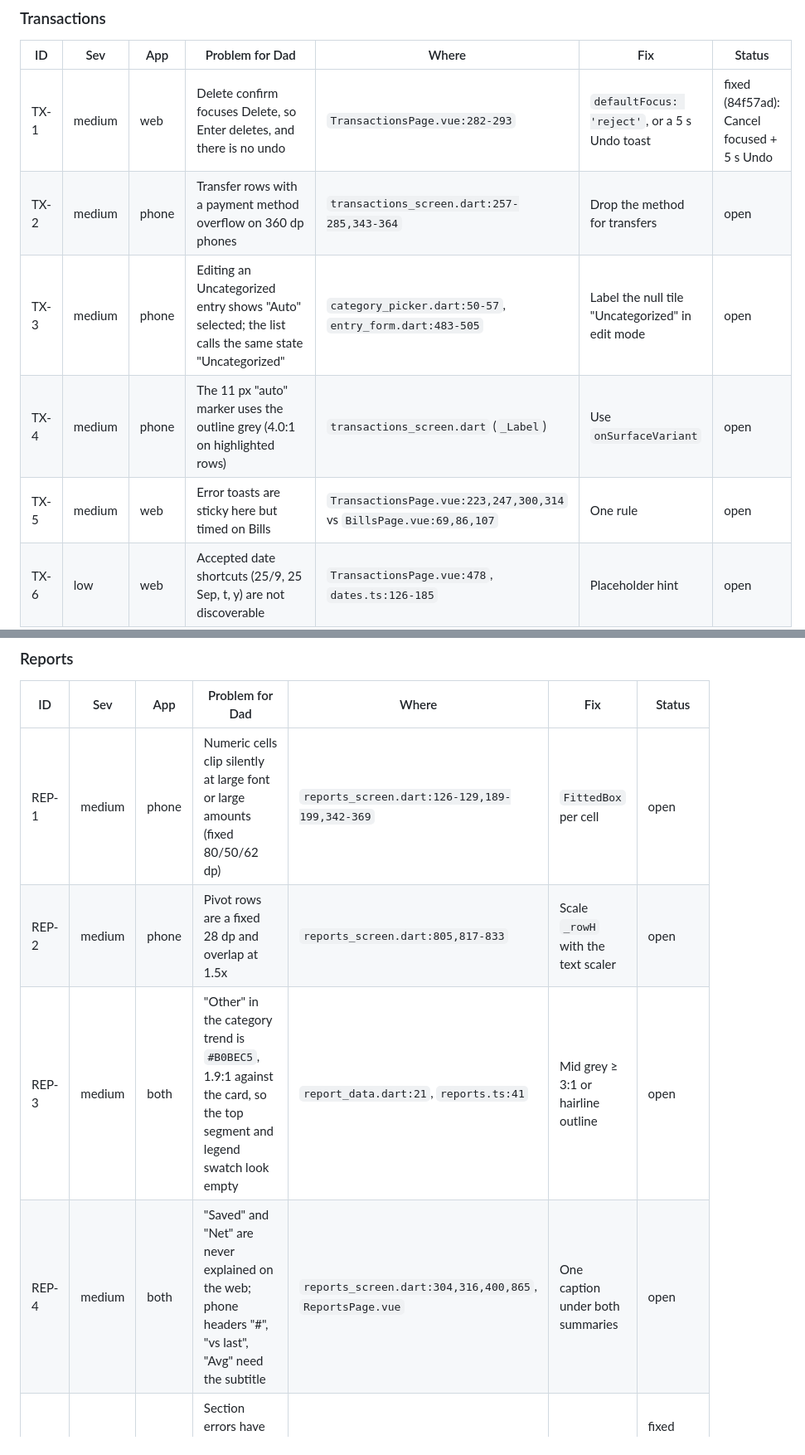
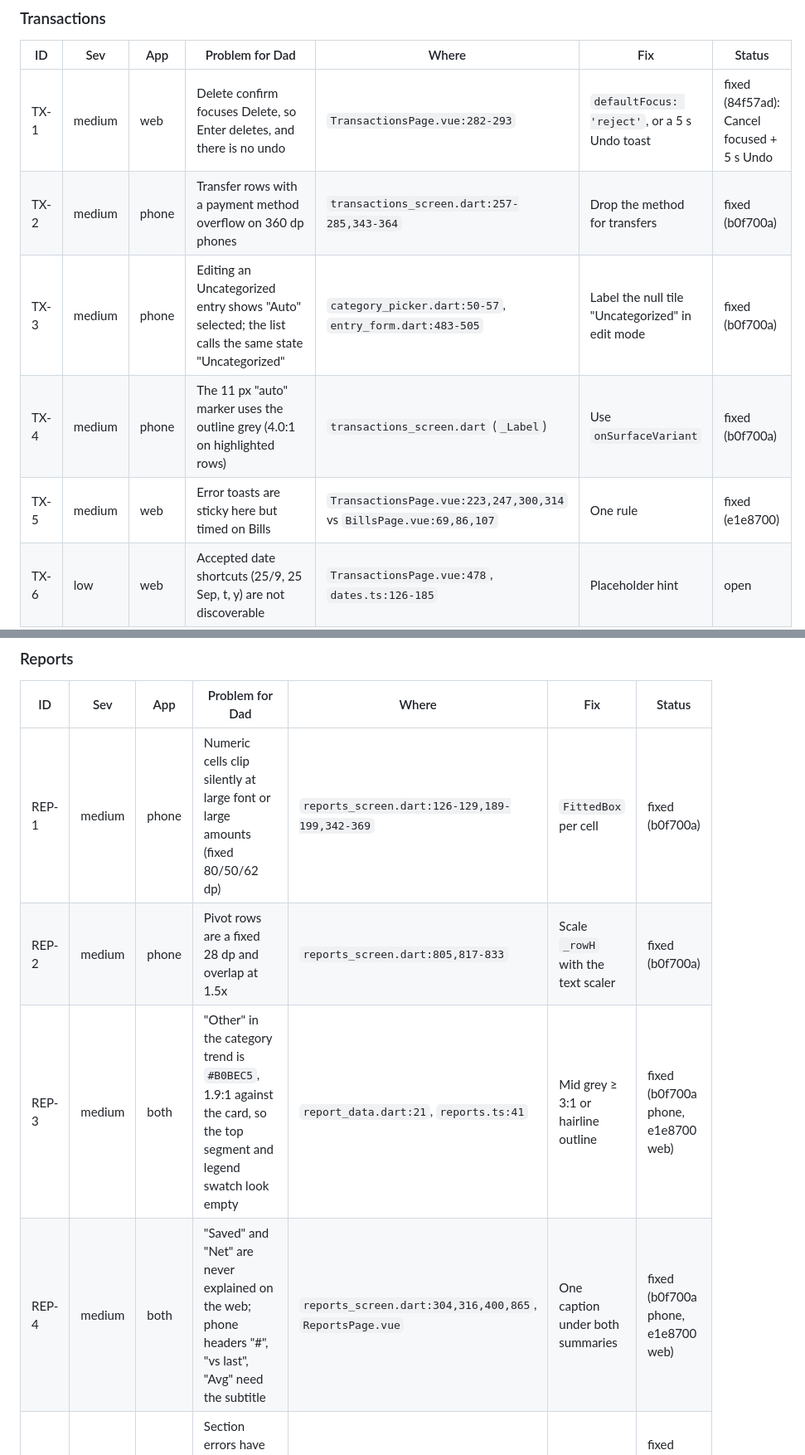
Before and after one commit to rishi-ventrapragada/Ventrafin, a Markdown page: AUDIT.md, 2 parts joined by grey strips. Shown at 83% size. GitHub-like rendering.

```diff
--- a/AUDIT.md
+++ b/AUDIT.md
@@ -72,10 +72,10 @@ Common tasks from the Dashboard: add an expense 1 tap/click; find a past transac
 | ID | Sev | App | Problem for Dad | Where | Fix | Status |
 |---|---|---|---|---|---|---|
 | TX-1 | medium | web | Delete confirm focuses Delete, so Enter deletes, and there is no undo | `TransactionsPage.vue:282-293` | `defaultFocus: 'reject'`, or a 5 s Undo toast | fixed (84f57ad): Cancel focused + 5 s Undo |
-| TX-2 | medium | phone | Transfer rows with a payment method overflow on 360 dp phones | `transactions_screen.dart:257-285,343-364` | Drop the method for transfers | open |
-| TX-3 | medium | phone | Editing an Uncategorized entry shows "Auto" selected; the list calls the same state "Uncategorized" | `category_picker.dart:50-57`, `entry_form.dart:483-505` | Label the null tile "Uncategorized" in edit mode | open |
-| TX-4 | medium | phone | The 11 px "auto" marker uses the outline grey (4.0:1 on highlighted rows) | `transactions_screen.dart` (`_Label`) | Use `onSurfaceVariant` | open |
-| TX-5 | medium | web | Error toasts are sticky here but timed on Bills | `TransactionsPage.vue:223,247,300,314` vs `BillsPage.vue:69,86,107` | One rule | open |
+| TX-2 | medium | phone | Transfer rows with a payment method overflow on 360 dp phones | `transactions_screen.dart:257-285,343-364` | Drop the method for transfers | fixed (b0f700a) |
+| TX-3 | medium | phone | Editing an Uncategorized entry shows "Auto" selected; the list calls the same state "Uncategorized" | `category_picker.dart:50-57`, `entry_form.dart:483-505` | Label the null tile "Uncategorized" in edit mode | fixed (b0f700a) |
+| TX-4 | medium | phone | The 11 px "auto" marker uses the outline grey (4.0:1 on highlighted rows) | `transactions_screen.dart` (`_Label`) | Use `onSurfaceVariant` | fixed (b0f700a) |
+| TX-5 | medium | web | Error toasts are sticky here but timed on Bills | `TransactionsPage.vue:223,247,300,314` vs `BillsPage.vue:69,86,107` | One rule | fixed (e1e8700) |
 | TX-6 | low | web | Accepted date shortcuts (25/9, 25 Sep, t, y) are not discoverable | `TransactionsPage.vue:478`, `dates.ts:126-185` | Placeholder hint | open |
 | TX-7 | low | web | Lowercase "expense"/"income" enum shown in the category filter | `TransactionsPage.vue:377` | Proper labels | open |
 | TX-8 | low | web | Column "To" vs grid "To account" | `TransactionsPage.vue:586` | "To account" | open |
@@ -128,10 +128,10 @@ Common tasks from the Dashboard: add an expense 1 tap/click; find a past transac
 
 | ID | Sev | App | Problem for Dad | Where | Fix | Status |
 |---|---|---|---|---|---|---|
-| REP-1 | medium | phone | Numeric cells clip silently at large font or large amounts (fixed 80/50/62 dp) | `reports_screen.dart:126-129,189-199,342-369` | `FittedBox` per cell | open |
-| REP-2 | medium | phone | Pivot rows are a fixed 28 dp and overlap at 1.5x | `reports_screen.dart:805,817-833` | Scale `_rowH` with the text scaler | open |
-| REP-3 | medium | both | "Other" in the category trend is `#B0BEC5`, 1.9:1 against the card, so the top segment and legend swatch look empty | `report_data.dart:21`, `reports.ts:41` | Mid grey ≥ 3:1 or hairline outline | open |
-| REP-4 | medium | both | "Saved" and "Net" are never explained on the web; phone headers "#", "vs last", "Avg" need the subtitle | `reports_screen.dart:304,316,400,865`, `ReportsPage.vue` | One caption under both summaries | open |
+| REP-1 | medium | phone | Numeric cells clip silently at large font or large amounts (fixed 80/50/62 dp) | `reports_screen.dart:126-129,189-199,342-369` | `FittedBox` per cell | fixed (b0f700a) |
+| REP-2 | medium | phone | Pivot rows are a fixed 28 dp and overlap at 1.5x | `reports_screen.dart:805,817-833` | Scale `_rowH` with the text scaler | fixed (b0f700a) |
+| REP-3 | medium | both | "Other" in the category trend is `#B0BEC5`, 1.9:1 against the card, so the top segment and legend swatch look empty | `report_data.dart:21`, `reports.ts:41` | Mid grey ≥ 3:1 or hairline outline | fixed (b0f700a phone, e1e8700 web) |
+| REP-4 | medium | both | "Saved" and "Net" are never explained on the web; phone headers "#", "vs last", "Avg" need the subtitle | `reports_screen.dart:304,316,400,865`, `ReportsPage.vue` | One caption under both summaries | fixed (b0f700a phone, e1e8700 web) |
 | REP-5 | low | both | Section errors have no Retry (phone has unsignposted pull-to-refresh) | `reports_screen.dart:120-121`, `ReportsPage.vue:126-345` | Retry button | fixed (2f02a91 phone, 84f57ad web) |
 | REP-6 | low | web | Top half duplicates the Dashboard; charts cause a ~220 px jump while loading | `ReportsPage.vue:122-261,295-364` | Reserve chart height | open |
 
```
Also changed, not shown: other parts of AUDIT.md (+24 -22 lines).
